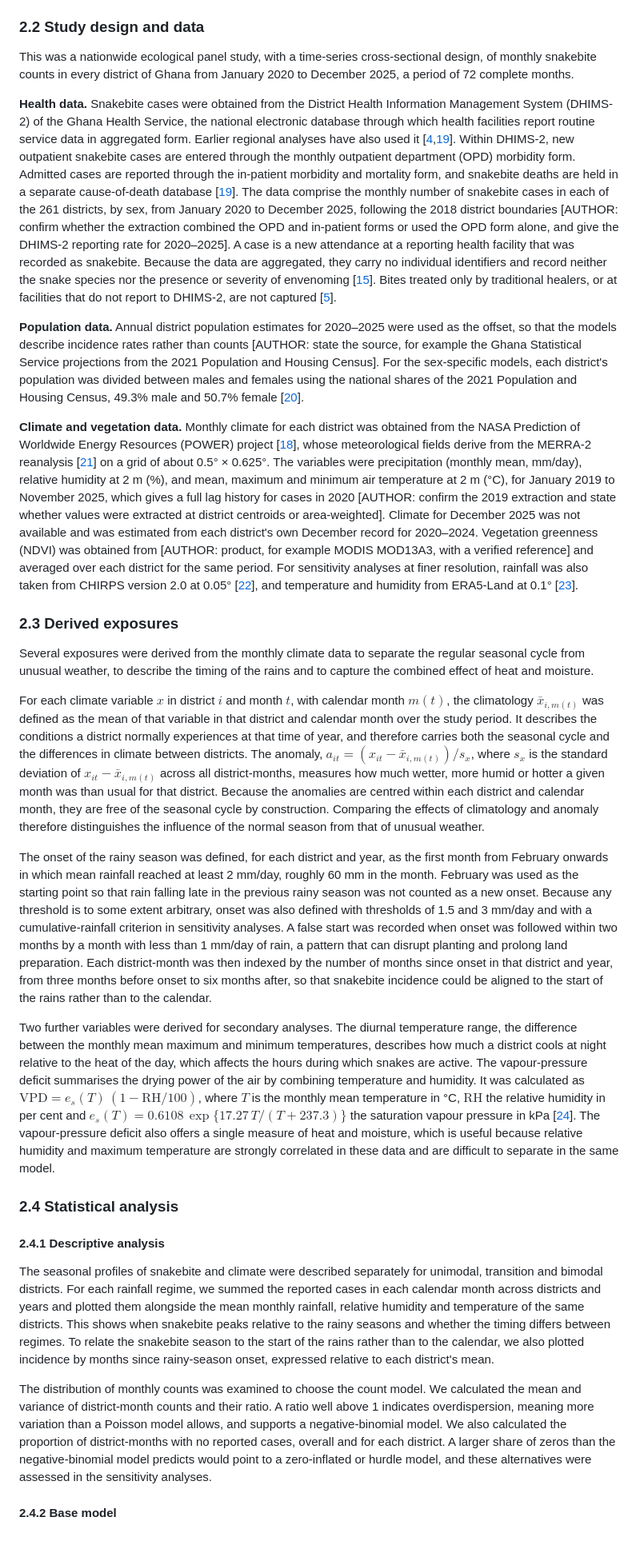
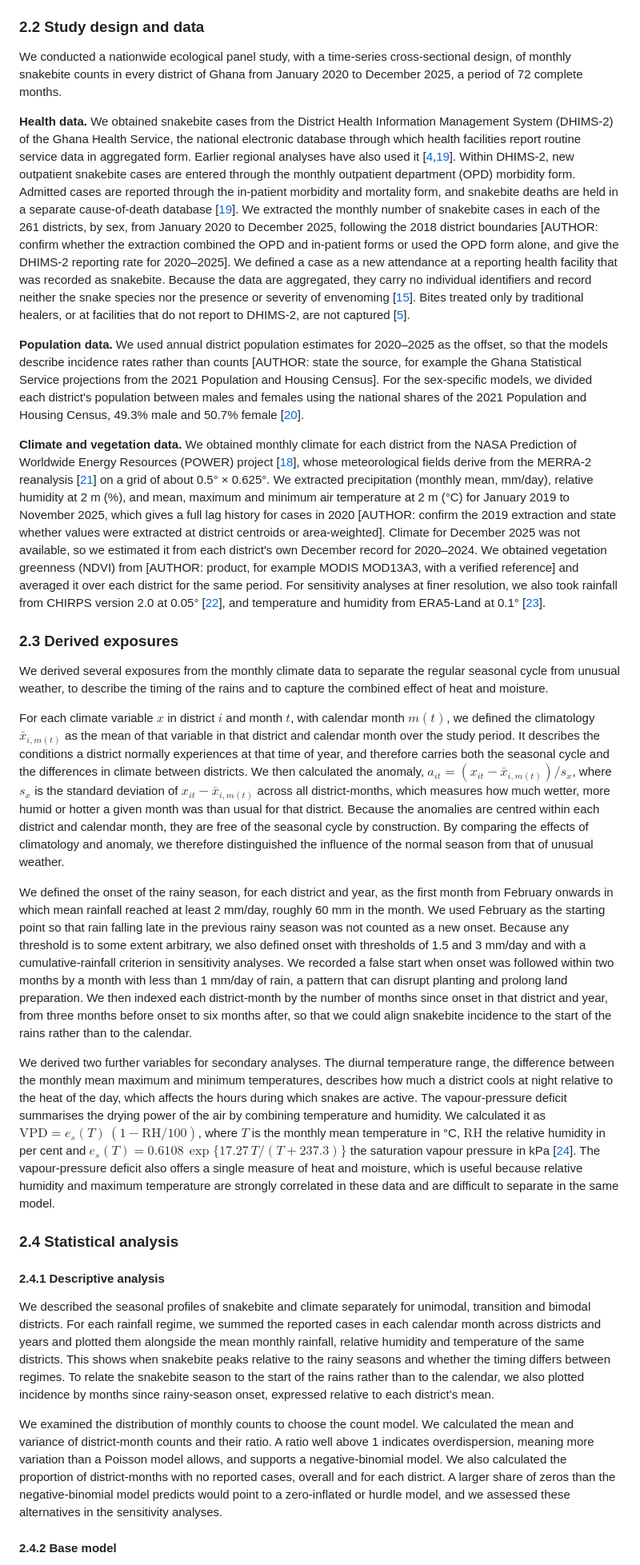
Before and after one commit to pascalantwi/Snakebite-work, a Markdown page: MANUSCRIPT_DRAFT.md, the part around one of its changes. Shown at 80% size. Rendered like a GitHub page; blank space fills up the shorter version.

Commit message:
Methods 2.1-2.4.2 in active voice (we ...)
Co-Authored-By: Claude Opus 5.5 <noreply@anthropic.com>
Claude-Session: https://claude.ai/code/session_01EpHxzHnx9eTUVm7jcAJhhp

```diff
--- a/MANUSCRIPT_DRAFT.md
+++ b/MANUSCRIPT_DRAFT.md
@@ -108,31 +108,31 @@ Ghana, with a population of about 34 million in 2025, is divided into 16 regions
 
 ### 2.2 Study design and data
 
-This was a nationwide ecological panel study, with a time-series cross-sectional design, of monthly snakebite counts in every district of Ghana from January 2020 to December 2025, a period of 72 complete months.
+We conducted a nationwide ecological panel study, with a time-series cross-sectional design, of monthly snakebite counts in every district of Ghana from January 2020 to December 2025, a period of 72 complete months.
 
-**Health data.** Snakebite cases were obtained from the District Health Information Management System (DHIMS-2) of the Ghana Health Service, the national electronic database through which health facilities report routine service data in aggregated form. Earlier regional analyses have also used it [[4](https://doi.org/10.11604/pamj.2021.40.131.28217),[19](https://doi.org/10.1093/trstmh/trae113)]. Within DHIMS-2, new outpatient snakebite cases are entered through the monthly outpatient department (OPD) morbidity form. Admitted cases are reported through the in-patient morbidity and mortality form, and snakebite deaths are held in a separate cause-of-death database [[19](https://doi.org/10.1093/trstmh/trae113)]. The data comprise the monthly number of snakebite cases in each of the 261 districts, by sex, from January 2020 to December 2025, following the 2018 district boundaries [AUTHOR: confirm whether the extraction combined the OPD and in-patient forms or used the OPD form alone, and give the DHIMS-2 reporting rate for 2020–2025]. A case is a new attendance at a reporting health facility that was recorded as snakebite. Because the data are aggregated, they carry no individual identifiers and record neither the snake species nor the presence or severity of envenoming [[15](https://doi.org/10.1371/journal.pntd.0011050)]. Bites treated only by traditional healers, or at facilities that do not report to DHIMS-2, are not captured [[5](https://doi.org/10.1155/2024/8357312)].
+**Health data.** We obtained snakebite cases from the District Health Information Management System (DHIMS-2) of the Ghana Health Service, the national electronic database through which health facilities report routine service data in aggregated form. Earlier regional analyses have also used it [[4](https://doi.org/10.11604/pamj.2021.40.131.28217),[19](https://doi.org/10.1093/trstmh/trae113)]. Within DHIMS-2, new outpatient snakebite cases are entered through the monthly outpatient department (OPD) morbidity form. Admitted cases are reported through the in-patient morbidity and mortality form, and snakebite deaths are held in a separate cause-of-death database [[19](https://doi.org/10.1093/trstmh/trae113)]. We extracted the monthly number of snakebite cases in each of the 261 districts, by sex, from January 2020 to December 2025, following the 2018 district boundaries [AUTHOR: confirm whether the extraction combined the OPD and in-patient forms or used the OPD form alone, and give the DHIMS-2 reporting rate for 2020–2025]. We defined a case as a new attendance at a reporting health facility that was recorded as snakebite. Because the data are aggregated, they carry no individual identifiers and record neither the snake species nor the presence or severity of envenoming [[15](https://doi.org/10.1371/journal.pntd.0011050)]. Bites treated only by traditional healers, or at facilities that do not report to DHIMS-2, are not captured [[5](https://doi.org/10.1155/2024/8357312)].
 
-**Population data.** Annual district population estimates for 2020–2025 were used as the offset, so that the models describe incidence rates rather than counts [AUTHOR: state the source, for example the Ghana Statistical Service projections from the 2021 Population and Housing Census]. For the sex-specific models, each district's population was divided between males and females using the national shares of the 2021 Population and Housing Census, 49.3% male and 50.7% female [[20](https://3news.com/wp-content/uploads/2021/09/2021-PHC-Provisional-Results-Press-Release_210921-1.pdf)].
+**Population data.** We used annual district population estimates for 2020–2025 as the offset, so that the models describe incidence rates rather than counts [AUTHOR: state the source, for example the Ghana Statistical Service projections from the 2021 Population and Housing Census]. For the sex-specific models, we divided each district's population between males and females using the national shares of the 2021 Population and Housing Census, 49.3% male and 50.7% female [[20](https://3news.com/wp-content/uploads/2021/09/2021-PHC-Provisional-Results-Press-Release_210921-1.pdf)].
 
-**Climate and vegetation data.** Monthly climate for each district was obtained from the NASA Prediction of Worldwide Energy Resources (POWER) project [[18](https://power.larc.nasa.gov/docs/methodology/meteorology/)], whose meteorological fields derive from the MERRA-2 reanalysis [[21](https://doi.org/10.1175/JCLI-D-16-0758.1)] on a grid of about 0.5° × 0.625°. The variables were precipitation (monthly mean, mm/day), relative humidity at 2 m (%), and mean, maximum and minimum air temperature at 2 m (°C), for January 2019 to November 2025, which gives a full lag history for cases in 2020 [AUTHOR: confirm the 2019 extraction and state whether values were extracted at district centroids or area-weighted]. Climate for December 2025 was not available and was estimated from each district's own December record for 2020–2024. Vegetation greenness (NDVI) was obtained from [AUTHOR: product, for example MODIS MOD13A3, with a verified reference] and averaged over each district for the same period. For sensitivity analyses at finer resolution, rainfall was also taken from CHIRPS version 2.0 at 0.05° [[22](https://doi.org/10.1038/sdata.2015.66)], and temperature and humidity from ERA5-Land at 0.1° [[23](https://doi.org/10.5194/essd-13-4349-2021)].
+**Climate and vegetation data.** We obtained monthly climate for each district from the NASA Prediction of Worldwide Energy Resources (POWER) project [[18](https://power.larc.nasa.gov/docs/methodology/meteorology/)], whose meteorological fields derive from the MERRA-2 reanalysis [[21](https://doi.org/10.1175/JCLI-D-16-0758.1)] on a grid of about 0.5° × 0.625°. We extracted precipitation (monthly mean, mm/day), relative humidity at 2 m (%), and mean, maximum and minimum air temperature at 2 m (°C) for January 2019 to November 2025, which gives a full lag history for cases in 2020 [AUTHOR: confirm the 2019 extraction and state whether values were extracted at district centroids or area-weighted]. Climate for December 2025 was not available, so we estimated it from each district's own December record for 2020–2024. We obtained vegetation greenness (NDVI) from [AUTHOR: product, for example MODIS MOD13A3, with a verified reference] and averaged it over each district for the same period. For sensitivity analyses at finer resolution, we also took rainfall from CHIRPS version 2.0 at 0.05° [[22](https://doi.org/10.1038/sdata.2015.66)], and temperature and humidity from ERA5-Land at 0.1° [[23](https://doi.org/10.5194/essd-13-4349-2021)].
 
 ### 2.3 Derived exposures
 
-Several exposures were derived from the monthly climate data to separate the regular seasonal cycle from unusual weather, to describe the timing of the rains and to capture the combined effect of heat and moisture.
+We derived several exposures from the monthly climate data to separate the regular seasonal cycle from unusual weather, to describe the timing of the rains and to capture the combined effect of heat and moisture.
 
-For each climate variable $x$ in district $i$ and month $t$, with calendar month $m(t)$, the climatology $\bar{x}_{i,m(t)}$ was defined as the mean of that variable in that district and calendar month over the study period. It describes the conditions a district normally experiences at that time of year, and therefore carries both the seasonal cycle and the differences in climate between districts. The anomaly, $a_{it} = (x_{it} - \bar{x}_{i,m(t)})/s_x$, where $s_x$ is the standard deviation of $x_{it} - \bar{x}_{i,m(t)}$ across all district-months, measures how much wetter, more humid or hotter a given month was than usual for that district. Because the anomalies are centred within each district and calendar month, they are free of the seasonal cycle by construction. Comparing the effects of climatology and anomaly therefore distinguishes the influence of the normal season from that of unusual weather.
+For each climate variable $x$ in district $i$ and month $t$, with calendar month $m(t)$, we defined the climatology $\bar{x}_{i,m(t)}$ as the mean of that variable in that district and calendar month over the study period. It describes the conditions a district normally experiences at that time of year, and therefore carries both the seasonal cycle and the differences in climate between districts. We then calculated the anomaly, $a_{it} = (x_{it} - \bar{x}_{i,m(t)})/s_x$, where $s_x$ is the standard deviation of $x_{it} - \bar{x}_{i,m(t)}$ across all district-months, which measures how much wetter, more humid or hotter a given month was than usual for that district. Because the anomalies are centred within each district and calendar month, they are free of the seasonal cycle by construction. By comparing the effects of climatology and anomaly, we therefore distinguished the influence of the normal season from that of unusual weather.
 
-The onset of the rainy season was defined, for each district and year, as the first month from February onwards in which mean rainfall reached at least 2 mm/day, roughly 60 mm in the month. February was used as the starting point so that rain falling late in the previous rainy season was not counted as a new onset. Because any threshold is to some extent arbitrary, onset was also defined with thresholds of 1.5 and 3 mm/day and with a cumulative-rainfall criterion in sensitivity analyses. A false start was recorded when onset was followed within two months by a month with less than 1 mm/day of rain, a pattern that can disrupt planting and prolong land preparation. Each district-month was then indexed by the number of months since onset in that district and year, from three months before onset to six months after, so that snakebite incidence could be aligned to the start of the rains rather than to the calendar.
+We defined the onset of the rainy season, for each district and year, as the first month from February onwards in which mean rainfall reached at least 2 mm/day, roughly 60 mm in the month. We used February as the starting point so that rain falling late in the previous rainy season was not counted as a new onset. Because any threshold is to some extent arbitrary, we also defined onset with thresholds of 1.5 and 3 mm/day and with a cumulative-rainfall criterion in sensitivity analyses. We recorded a false start when onset was followed within two months by a month with less than 1 mm/day of rain, a pattern that can disrupt planting and prolong land preparation. We then indexed each district-month by the number of months since onset in that district and year, from three months before onset to six months after, so that we could align snakebite incidence to the start of the rains rather than to the calendar.
 
-Two further variables were derived for secondary analyses. The diurnal temperature range, the difference between the monthly mean maximum and minimum temperatures, describes how much a district cools at night relative to the heat of the day, which affects the hours during which snakes are active. The vapour-pressure deficit summarises the drying power of the air by combining temperature and humidity. It was calculated as $\mathrm{VPD} = e_s(T)\,(1 - \mathrm{RH}/100)$, where $T$ is the monthly mean temperature in °C, $\mathrm{RH}$ the relative humidity in per cent and $e_s(T) = 0.6108\,\exp\{17.27\,T/(T + 237.3)\}$ the saturation vapour pressure in kPa [[24](https://www.fao.org/4/x0490e/x0490e00.htm)]. The vapour-pressure deficit also offers a single measure of heat and moisture, which is useful because relative humidity and maximum temperature are strongly correlated in these data and are difficult to separate in the same model.
+We derived two further variables for secondary analyses. The diurnal temperature range, the difference between the monthly mean maximum and minimum temperatures, describes how much a district cools at night relative to the heat of the day, which affects the hours during which snakes are active. The vapour-pressure deficit summarises the drying power of the air by combining temperature and humidity. We calculated it as $\mathrm{VPD} = e_s(T)\,(1 - \mathrm{RH}/100)$, where $T$ is the monthly mean temperature in °C, $\mathrm{RH}$ the relative humidity in per cent and $e_s(T) = 0.6108\,\exp\{17.27\,T/(T + 237.3)\}$ the saturation vapour pressure in kPa [[24](https://www.fao.org/4/x0490e/x0490e00.htm)]. The vapour-pressure deficit also offers a single measure of heat and moisture, which is useful because relative humidity and maximum temperature are strongly correlated in these data and are difficult to separate in the same model.
 
 ### 2.4 Statistical analysis
 
 #### 2.4.1 Descriptive analysis
 
-The seasonal profiles of snakebite and climate were described separately for unimodal, transition and bimodal districts. For each rainfall regime, we summed the reported cases in each calendar month across districts and years and plotted them alongside the mean monthly rainfall, relative humidity and temperature of the same districts. This shows when snakebite peaks relative to the rainy seasons and whether the timing differs between regimes. To relate the snakebite season to the start of the rains rather than to the calendar, we also plotted incidence by months since rainy-season onset, expressed relative to each district's mean.
+We described the seasonal profiles of snakebite and climate separately for unimodal, transition and bimodal districts. For each rainfall regime, we summed the reported cases in each calendar month across districts and years and plotted them alongside the mean monthly rainfall, relative humidity and temperature of the same districts. This shows when snakebite peaks relative to the rainy seasons and whether the timing differs between regimes. To relate the snakebite season to the start of the rains rather than to the calendar, we also plotted incidence by months since rainy-season onset, expressed relative to each district's mean.
 
-The distribution of monthly counts was examined to choose the count model. We calculated the mean and variance of district-month counts and their ratio. A ratio well above 1 indicates overdispersion, meaning more variation than a Poisson model allows, and supports a negative-binomial model. We also calculated the proportion of district-months with no reported cases, overall and for each district. A larger share of zeros than the negative-binomial model predicts would point to a zero-inflated or hurdle model, and these alternatives were assessed in the sensitivity analyses.
+We examined the distribution of monthly counts to choose the count model. We calculated the mean and variance of district-month counts and their ratio. A ratio well above 1 indicates overdispersion, meaning more variation than a Poisson model allows, and supports a negative-binomial model. We also calculated the proportion of district-months with no reported cases, overall and for each district. A larger share of zeros than the negative-binomial model predicts would point to a zero-inflated or hurdle model, and we assessed these alternatives in the sensitivity analyses.
 
 #### 2.4.2 Base model
 
```
Also changed, not shown: other parts of MANUSCRIPT_DRAFT.md (+11 -11 lines).
